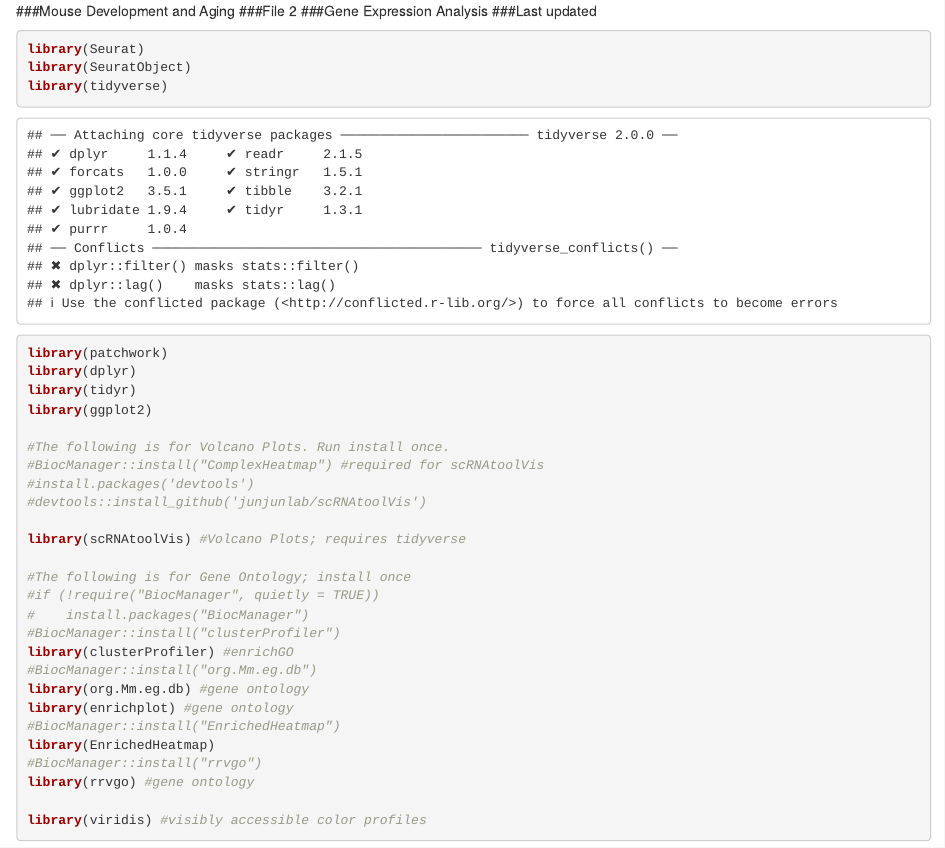
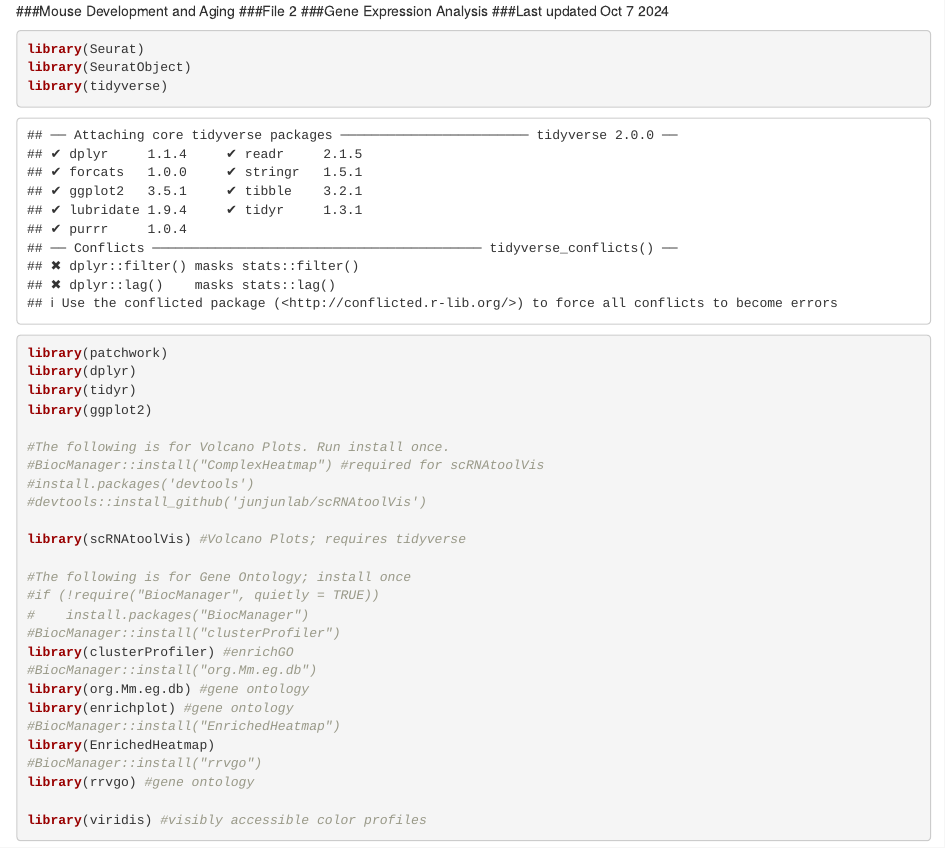
Before and after one commit to amoore-vm/aging_brain, an R Markdown document (MDA_2_gene.Rmd): the page in a window 1100 px wide, from its top. Rendered offline with R 4.5, knitr and Pandoc, with nearby package versions; some code elsewhere in the file could not run offline.

Commit message:
Update MDA_2_gene.Rmd

````diff
--- a/MDA_2_gene.Rmd
+++ b/MDA_2_gene.Rmd
@@ -1,7 +1,7 @@
 ###Mouse Development and Aging
 ###File 2
 ###Gene Expression Analysis
-###Last updated
+###Last updated Oct 7 2024
 
 
 ```{r}
````
